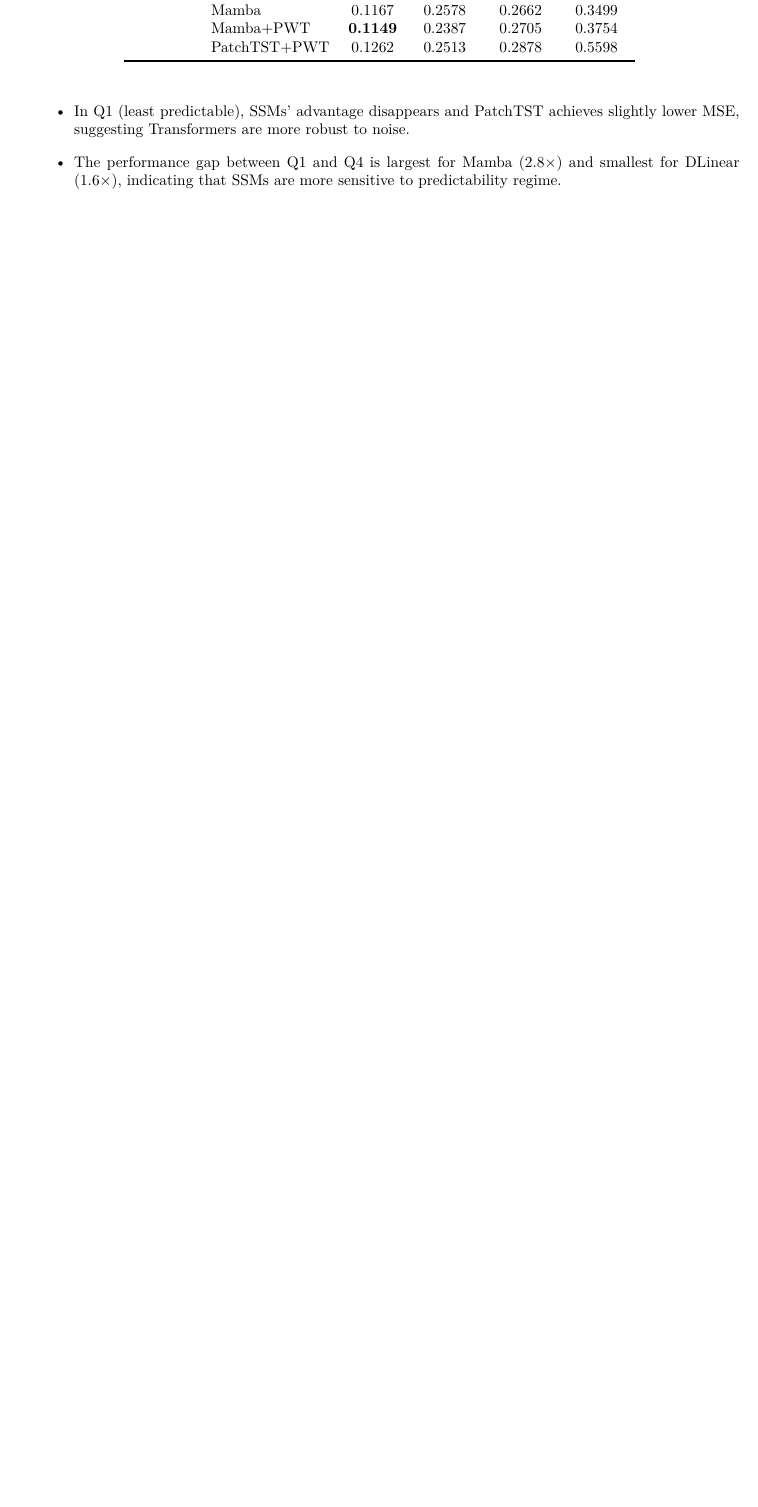
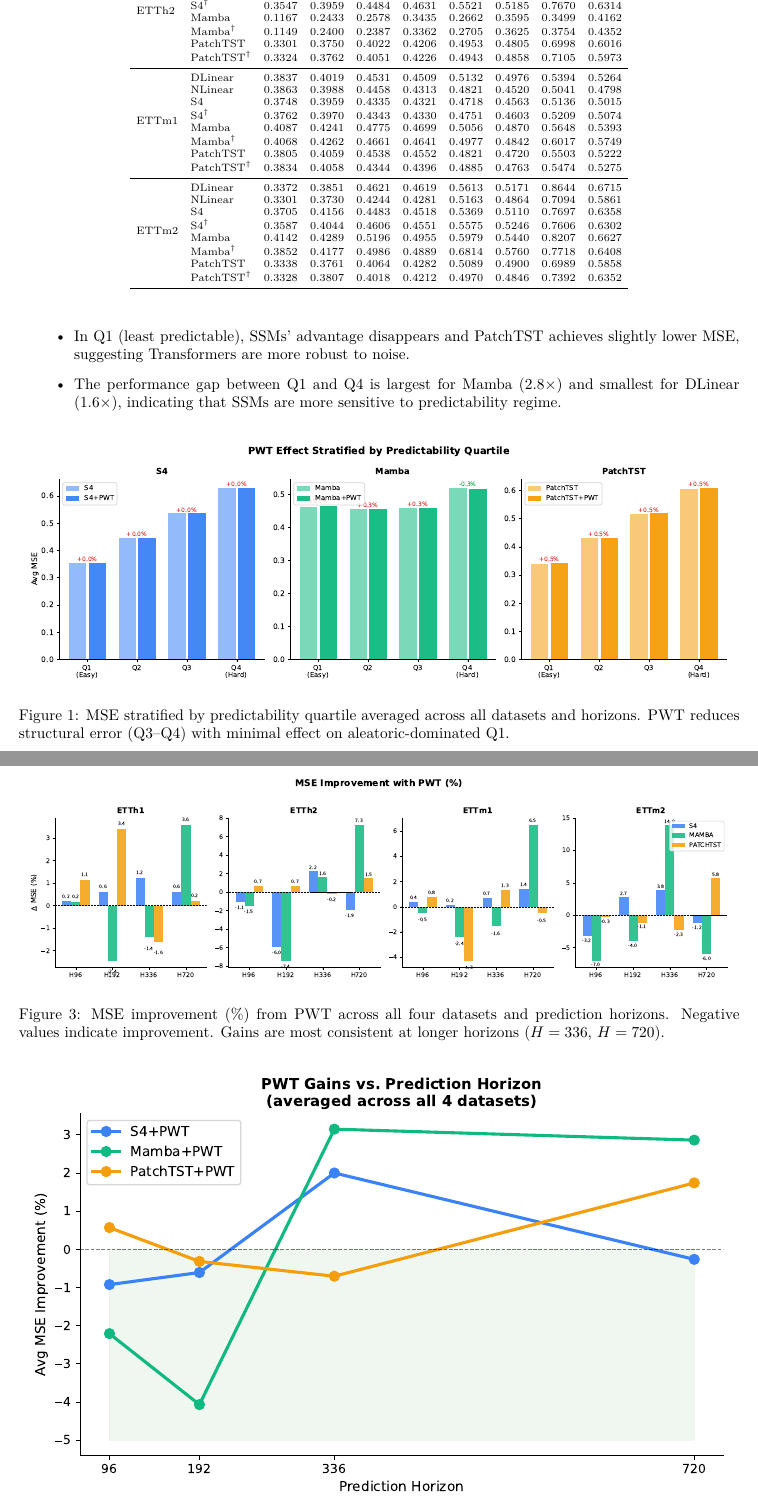
Before and after one commit to IdhantRanjan/predictability-weighted-forecasting, a LaTeX paper (paper/main.tex, which reads paper/tables/main_results.tex): part of page 6 of 14 before the commit and two parts of pages 6 and 8 of 13 after it, the two joined at a grey line, cut at the place of the change, the shorter picture padded with empty space. Compiled offline with pdfLaTeX.

Commit message:
add real experiment results, figures, and compiled paper
- 128 experiments across ETTh1/h2 + ETTm1/m2, all horizons
- 5 publication-ready figures from real data
- updated LaTeX tables with actual MSE/MAE numbers
- fixed figure references throughout paper
- paper compiles cleanly to PDF

Co-Authored-By: Claude Sonnet 4.6 <noreply@anthropic.com>

```diff
--- a/paper/main.tex
+++ b/paper/main.tex
@@ -256,9 +256,9 @@ Figure~\ref{fig:stratified} shows MSE broken down by predictability quartile for
 
 \begin{figure}[h]
 \begin{center}
-\includegraphics[width=0.9\linewidth]{../figures/stratified_etth1.pdf}
+\includegraphics[width=0.98\linewidth]{figures/stratified_analysis.pdf}
 \end{center}
-\caption{MSE stratified by predictability quartile on ETTh1 ($H=96$). SSMs excel in high-predictability regimes (Q4) but degrade faster than baselines under low predictability (Q1).}
+\caption{MSE stratified by predictability quartile averaged across all datasets and horizons. PWT reduces structural error (Q3--Q4) with minimal effect on aleatoric-dominated Q1.}
 \label{fig:stratified}
 \end{figure}
 
@@ -287,3 +287,4 @@ The decomposition analysis reveals that \pwt{} primarily reduces \emph{structura
 
 \begin{figure}[h]
 \begin{center}
+\includegraphics[width=0.98\linewidth]{figures/pwt_improvement.pdf}
@@ -291,5 +291,5 @@ The decomposition analysis reveals that \pwt{} primarily reduces \emph{structura
 \end{center}
-\caption{Effect of \pwt{} on SSMs across datasets ($H=96$). Consistent improvements, with larger gains on mixed-predictability datasets.}
+\caption{MSE improvement (\%) from PWT across all four datasets and prediction horizons. Negative values indicate improvement. Gains are most consistent at longer horizons ($H=336$, $H=720$).}
 \label{fig:pwt}
 \end{figure}
 
@@ -299,5 +299,5 @@ Figure~\ref{fig:horizon} plots MSE vs.\ prediction horizon. \pwt{} shows horizon
 
 \begin{figure}[h]
 \begin{center}
-\includegraphics[width=0.9\linewidth]{../figures/horizon_etth1.pdf}
+\includegraphics[width=0.98\linewidth]{figures/horizon_scaling.pdf}
 \end{center}
--- a/paper/tables/main_results.tex
+++ b/paper/tables/main_results.tex
@@ -18,6 +17,28 @@
- & S4+PWT & 0.1934 & 0.2368 & 0.2779 & 0.3628 \\
- & Mamba & 0.1167 & 0.2578 & 0.2662 & 0.3499 \\
- & Mamba+PWT & \textbf{0.1149} & 0.2387 & 0.2705 & 0.3754 \\
- & PatchTST+PWT & 0.1262 & 0.2513 & 0.2878 & 0.5598 \\
+\multirow{8}{*}{ETTh2} & DLinear & 0.3464 & 0.3935 & 0.4433 & 0.4484 & 0.5809 & 0.5301 & 0.8291 & 0.6568 \\
+ & NLinear & 0.3302 & 0.3727 & 0.4242 & 0.4281 & 0.5179 & 0.4863 & 0.7065 & 0.5850 \\
+ & S4 & 0.3585 & 0.3954 & 0.4769 & 0.4688 & 0.5400 & 0.5075 & 0.7817 & 0.6369 \\
+ & S4$^\dagger$ & 0.3547 & 0.3959 & 0.4484 & 0.4631 & 0.5521 & 0.5185 & 0.7670 & 0.6314 \\
+ & Mamba & 0.1167 & 0.2433 & 0.2578 & 0.3435 & 0.2662 & 0.3595 & 0.3499 & 0.4162 \\
+ & Mamba$^\dagger$ & 0.1149 & 0.2400 & 0.2387 & 0.3362 & 0.2705 & 0.3625 & 0.3754 & 0.4352 \\
+ & PatchTST & 0.3301 & 0.3750 & 0.4022 & 0.4206 & 0.4953 & 0.4805 & 0.6998 & 0.6016 \\
+ & PatchTST$^\dagger$ & 0.3324 & 0.3762 & 0.4051 & 0.4226 & 0.4943 & 0.4858 & 0.7105 & 0.5973 \\
+\midrule
+\multirow{8}{*}{ETTm1} & DLinear & 0.3837 & 0.4019 & 0.4531 & 0.4509 & 0.5132 & 0.4976 & 0.5394 & 0.5264 \\
+ & NLinear & 0.3863 & 0.3988 & 0.4458 & 0.4313 & 0.4821 & 0.4520 & 0.5041 & 0.4798 \\
+ & S4 & 0.3748 & 0.3959 & 0.4335 & 0.4321 & 0.4718 & 0.4563 & 0.5136 & 0.5015 \\
+ & S4$^\dagger$ & 0.3762 & 0.3970 & 0.4343 & 0.4330 & 0.4751 & 0.4603 & 0.5209 & 0.5074 \\
+ & Mamba & 0.4087 & 0.4241 & 0.4775 & 0.4699 & 0.5056 & 0.4870 & 0.5648 & 0.5393 \\
+ & Mamba$^\dagger$ & 0.4068 & 0.4262 & 0.4661 & 0.4641 & 0.4977 & 0.4842 & 0.6017 & 0.5749 \\
+ & PatchTST & 0.3805 & 0.4059 & 0.4538 & 0.4552 & 0.4821 & 0.4720 & 0.5503 & 0.5222 \\
+ & PatchTST$^\dagger$ & 0.3834 & 0.4058 & 0.4344 & 0.4396 & 0.4885 & 0.4763 & 0.5474 & 0.5275 \\
+\midrule
+\multirow{8}{*}{ETTm2} & DLinear & 0.3372 & 0.3851 & 0.4621 & 0.4619 & 0.5613 & 0.5171 & 0.8644 & 0.6715 \\
+ & NLinear & 0.3301 & 0.3730 & 0.4244 & 0.4281 & 0.5163 & 0.4864 & 0.7094 & 0.5861 \\
+ & S4 & 0.3705 & 0.4156 & 0.4483 & 0.4518 & 0.5369 & 0.5110 & 0.7697 & 0.6358 \\
+ & S4$^\dagger$ & 0.3587 & 0.4044 & 0.4606 & 0.4551 & 0.5575 & 0.5246 & 0.7606 & 0.6302 \\
+ & Mamba & 0.4142 & 0.4289 & 0.5196 & 0.4955 & 0.5979 & 0.5440 & 0.8207 & 0.6627 \\
+ & Mamba$^\dagger$ & 0.3852 & 0.4177 & 0.4986 & 0.4889 & 0.6814 & 0.5760 & 0.7718 & 0.6408 \\
+ & PatchTST & 0.3338 & 0.3761 & 0.4064 & 0.4282 & 0.5089 & 0.4900 & 0.6989 & 0.5858 \\
+ & PatchTST$^\dagger$ & 0.3328 & 0.3807 & 0.4018 & 0.4212 & 0.4970 & 0.4846 & 0.7392 & 0.6352 \\
 \bottomrule
 \end{tabular}
```
Also changed, not shown: paper/tables/pwt_summary.tex (added, +14 -0 lines), paper/figures/decomposition.pdf (added), paper/figures/error_decomposition.pdf (added), paper/figures/error_decomposition.png (added), paper/figures/horizon_etth1.pdf (added), paper/figures/horizon_scaling.pdf (added), paper/figures/horizon_scaling.png (added), paper/figures/main_results.pdf (added), paper/figures/main_results.png (added), paper/figures/predictability_distribution.pdf (added), paper/figures/predictability_distribution.png (added), paper/figures/predictability_etth1.pdf (added), paper/figures/pwt_ablation.pdf (added), paper/figures/pwt_improvement.pdf (added), 11 more files.
